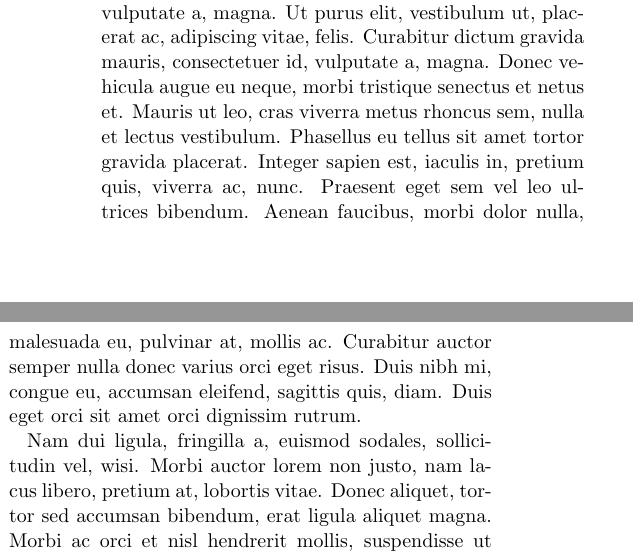
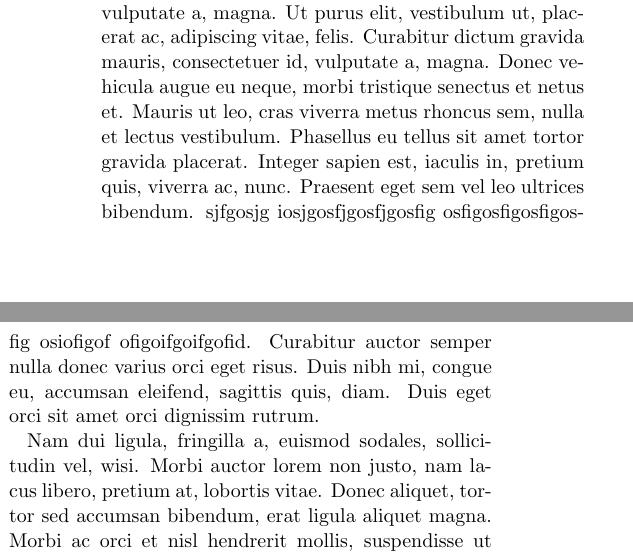
Before and after one commit to rodluger/test-pull-request, a LaTeX paper (src/tex/ms.tex): two parts of the columns of the page, joined at a grey line, cut so that both start at the same text. Compiled offline with pdfLaTeX; a LaTeX package or settings file that is missing is left out.

Commit message:
Update ms.tex

```diff
--- a/src/tex/ms.tex
+++ b/src/tex/ms.tex
@@ -39,7 +39,7 @@ Mauris ut leo, cras viverra metus rhoncus sem, nulla et lectus vestibulum.
 Phasellus eu tellus sit amet tortor gravida placerat.
 Integer sapien est, iaculis in, pretium quis, viverra ac, nunc.
 Praesent eget sem vel leo ultrices bibendum.
-Aenean faucibus, morbi dolor nulla, malesuada eu, pulvinar at, mollis ac.
+sjfgosjg iosjgosfjgosfjgosfig osfigosfigosfigosfig osiofigof ofigoifgoifgofid.
 Curabitur auctor semper nulla donec varius orci eget risus.
 Duis nibh mi, congue eu, accumsan eleifend, sagittis quis, diam.
 Duis eget orci sit amet orci dignissim rutrum.
```
